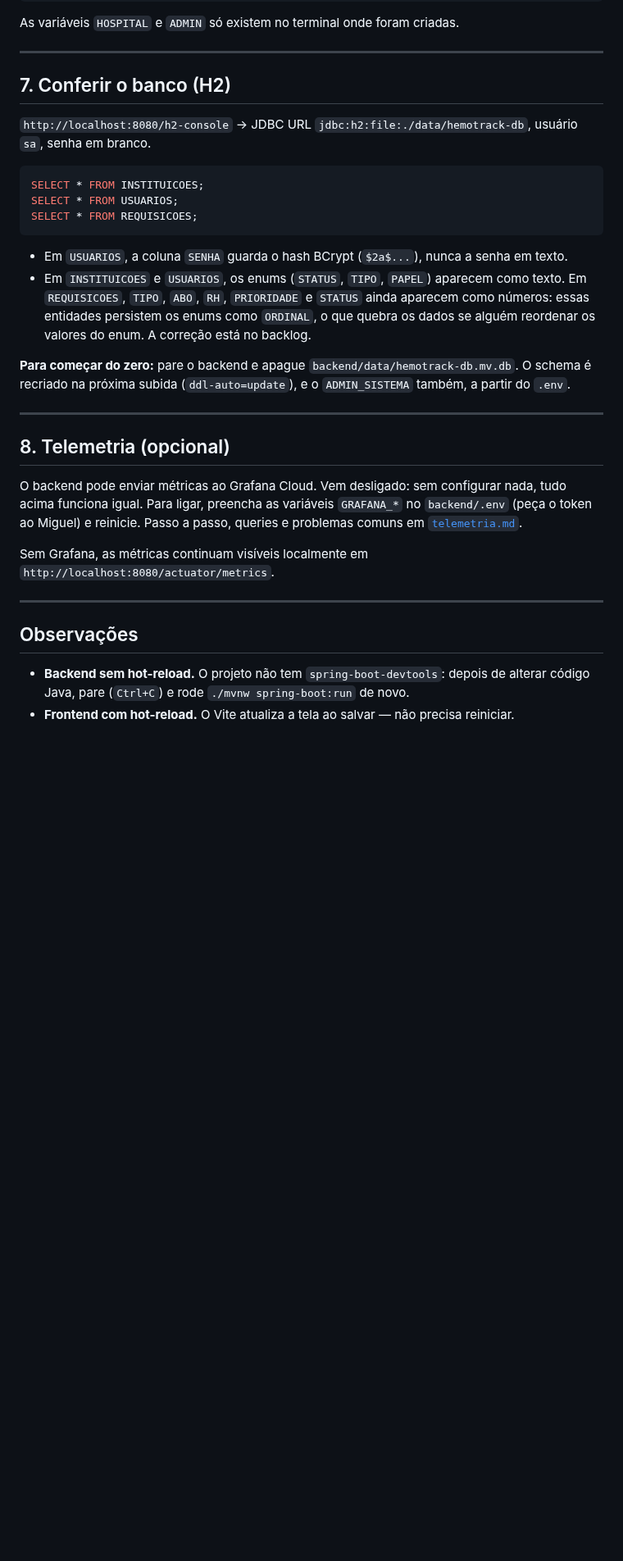
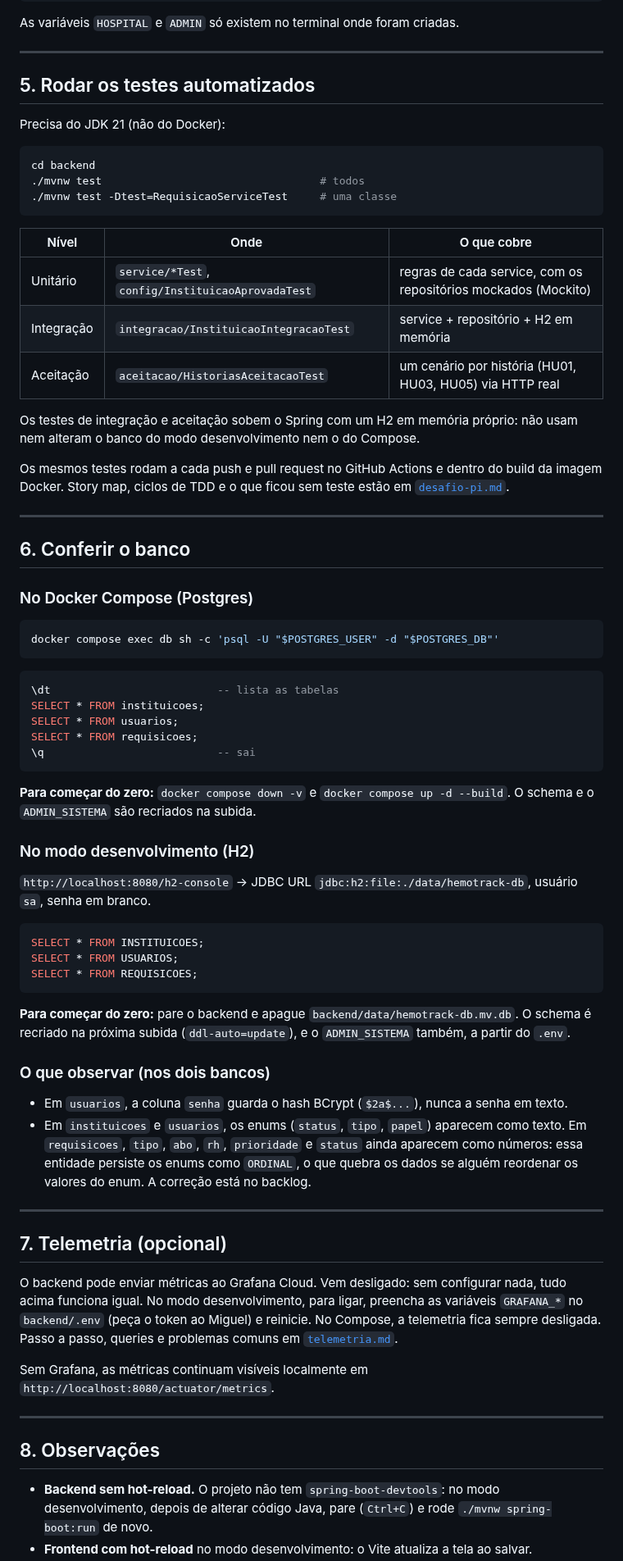
Before and after one commit to miglitopictures/hemotrack, a Markdown page: docs/como-rodar.md, the part around one of its changes. Shown at 82% size. Rendered like a GitHub page; blank space fills up the shorter version.

Commit message:
docs: como-rodar reescrito com Docker Compose, testes e banco Postgres

````diff
--- a/docs/como-rodar.md
+++ b/docs/como-rodar.md
@@ -381,7 +457,53 @@ As variáveis `HOSPITAL` e `ADMIN` só existem no terminal onde foram criadas.
 
 ---
 
-## 7. Conferir o banco (H2)
+## 5. Rodar os testes automatizados
+
+Precisa do JDK 21 (não do Docker):
+
+```bash
+cd backend
+./mvnw test                                  # todos
+./mvnw test -Dtest=RequisicaoServiceTest     # uma classe
+```
+
+| Nível | Onde | O que cobre |
+|---|---|---|
+| Unitário | `service/*Test`, `config/InstituicaoAprovadaTest` | regras de cada service, com os repositórios mockados (Mockito) |
+| Integração | `integracao/InstituicaoIntegracaoTest` | service + repositório + H2 em memória |
+| Aceitação | `aceitacao/HistoriasAceitacaoTest` | um cenário por história (HU01, HU03, HU05) via HTTP real |
+
+Os testes de integração e aceitação sobem o Spring com um H2 em memória
+próprio: não usam nem alteram o banco do modo desenvolvimento nem o do
+Compose.
+
+Os mesmos testes rodam a cada push e pull request no GitHub Actions e dentro do
+build da imagem Docker. Story map, ciclos de TDD e o que ficou sem teste estão
+em [`desafio-pi.md`](./desafio-pi.md#testes).
+
+---
+
+## 6. Conferir o banco
+
+### No Docker Compose (Postgres)
+
+```bash
+docker compose exec db sh -c 'psql -U "$POSTGRES_USER" -d "$POSTGRES_DB"'
+```
+
+```sql
+\dt                          -- lista as tabelas
+SELECT * FROM instituicoes;
+SELECT * FROM usuarios;
+SELECT * FROM requisicoes;
+\q                           -- sai
+```
+
+**Para começar do zero:** `docker compose down -v` e
+`docker compose up -d --build`. O schema e o `ADMIN_SISTEMA` são recriados na
+subida.
+
+### No modo desenvolvimento (H2)
 
 `http://localhost:8080/h2-console` → JDBC URL `jdbc:h2:file:./data/hemotrack-db`,
 usuário `sa`, senha em branco.
@@ -392,25 +514,28 @@ SELECT * FROM USUARIOS;
 SELECT * FROM REQUISICOES;
 ```
 
-- Em `USUARIOS`, a coluna `SENHA` guarda o hash BCrypt (`$2a$...`), nunca a
-  senha em texto.
-- Em `INSTITUICOES` e `USUARIOS`, os enums (`STATUS`, `TIPO`, `PAPEL`) aparecem
-  como texto. Em `REQUISICOES`, `TIPO`, `ABO`, `RH`, `PRIORIDADE` e `STATUS`
-  ainda aparecem como números: essas entidades persistem os enums como
-  `ORDINAL`, o que quebra os dados se alguém reordenar os valores do enum. A
-  correção está no backlog.
-
 **Para começar do zero:** pare o backend e apague
 `backend/data/hemotrack-db.mv.db`. O schema é recriado na próxima subida
 (`ddl-auto=update`), e o `ADMIN_SISTEMA` também, a partir do `.env`.
 
+### O que observar (nos dois bancos)
+
+- Em `usuarios`, a coluna `senha` guarda o hash BCrypt (`$2a$...`), nunca a
+  senha em texto.
+- Em `instituicoes` e `usuarios`, os enums (`status`, `tipo`, `papel`) aparecem
+  como texto. Em `requisicoes`, `tipo`, `abo`, `rh`, `prioridade` e `status`
+  ainda aparecem como números: essa entidade persiste os enums como `ORDINAL`,
+  o que quebra os dados se alguém reordenar os valores do enum. A correção está
+  no backlog.
+
 ---
 
-## 8. Telemetria (opcional)
+## 7. Telemetria (opcional)
 
 O backend pode enviar métricas ao Grafana Cloud. Vem desligado: sem configurar
-nada, tudo acima funciona igual. Para ligar, preencha as variáveis `GRAFANA_*`
-no `backend/.env` (peça o token ao Miguel) e reinicie. Passo a passo, queries e
+nada, tudo acima funciona igual. No modo desenvolvimento, para ligar, preencha
+as variáveis `GRAFANA_*` no `backend/.env` (peça o token ao Miguel) e reinicie.
+No Compose, a telemetria fica sempre desligada. Passo a passo, queries e
 problemas comuns em [`telemetria.md`](./telemetria.md).
 
 Sem Grafana, as métricas continuam visíveis localmente em
@@ -418,11 +543,11 @@ Sem Grafana, as métricas continuam visíveis localmente em
 
 ---
 
-## Observações
+## 8. Observações
 
-- **Backend sem hot-reload.** O projeto não tem `spring-boot-devtools`: depois
-  de alterar código Java, pare (`Ctrl+C`) e rode `./mvnw spring-boot:run` de
-  novo.
-- **Frontend com hot-reload.** O Vite atualiza a tela ao salvar — não precisa
-  reiniciar.
+- **Backend sem hot-reload.** O projeto não tem `spring-boot-devtools`: no modo
+  desenvolvimento, depois de alterar código Java, pare (`Ctrl+C`) e rode
+  `./mvnw spring-boot:run` de novo.
+- **Frontend com hot-reload** no modo desenvolvimento: o Vite atualiza a tela
+  ao salvar.
 - **Parte das telas ainda é mockada.** O frontend fala de verdade com o backend
````
Also changed, not shown: other parts of docs/como-rodar.md (+185 -109 lines), README.md (+1 -1 lines).
